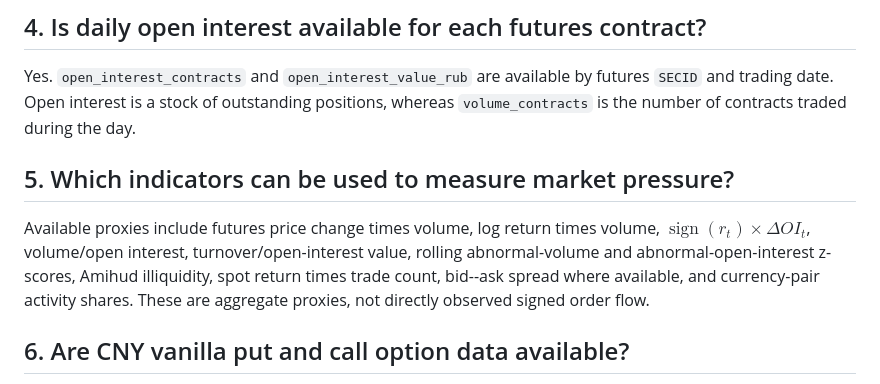
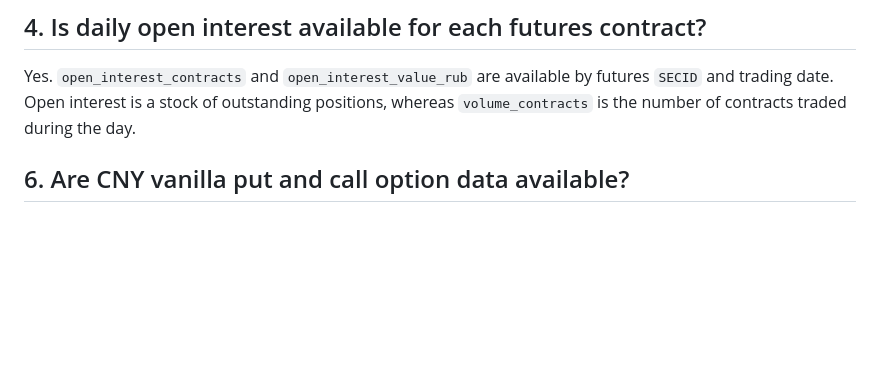
Before and after one commit to Nuc9ear/Thesis, a Markdown page: data/data_description.md, the part around the change. Drawn GitHub-style; blank space fills up the shorter version.

```diff
--- a/data/data_description.md
+++ b/data/data_description.md
@@ -19,10 +19,6 @@ Exchange-rate changes can be measured from daily spot and futures prices using l
 ## 4. Is daily open interest available for each futures contract?
 
 Yes. `open_interest_contracts` and `open_interest_value_rub` are available by futures `SECID` and trading date. Open interest is a stock of outstanding positions, whereas `volume_contracts` is the number of contracts traded during the day.
-
-## 5. Which indicators can be used to measure market pressure?
-
-Available proxies include futures price change times volume, log return times volume, $\operatorname{sign}(r_t)\times\Delta OI_t$, volume/open interest, turnover/open-interest value, rolling abnormal-volume and abnormal-open-interest z-scores, Amihud illiquidity, spot return times trade count, bid--ask spread where available, and currency-pair activity shares. These are aggregate proxies, not directly observed signed order flow.
 
 ## 6. Are CNY vanilla put and call option data available?
 
```
